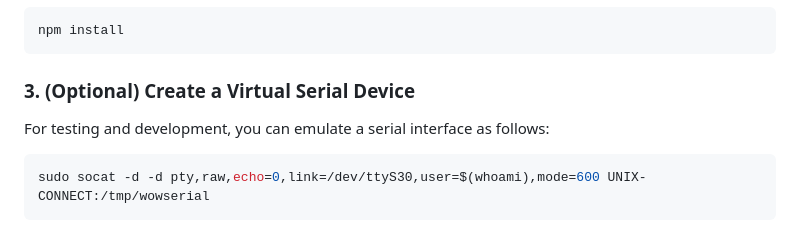
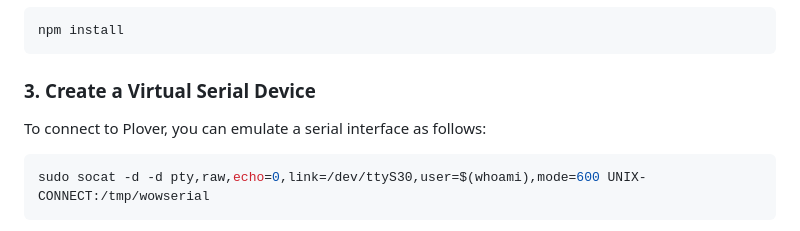
Before and after one commit to huynhtrankhanh/TwoPhoneSteno, a Markdown page: README.md, the part around the change. Rendered like a GitHub page.

````diff
--- a/README.md
+++ b/README.md
@@ -53,9 +53,9 @@ cd TwoPhoneSteno
 npm install
 ```
 
-### 3. (Optional) Create a Virtual Serial Device
+### 3. Create a Virtual Serial Device
 
-For testing and development, you can emulate a serial interface as follows:
+To connect to Plover, you can emulate a serial interface as follows:
 
 ```bash
 sudo socat -d -d pty,raw,echo=0,link=/dev/ttyS30,user=$(whoami),mode=600 UNIX-CONNECT:/tmp/wowserial
````
